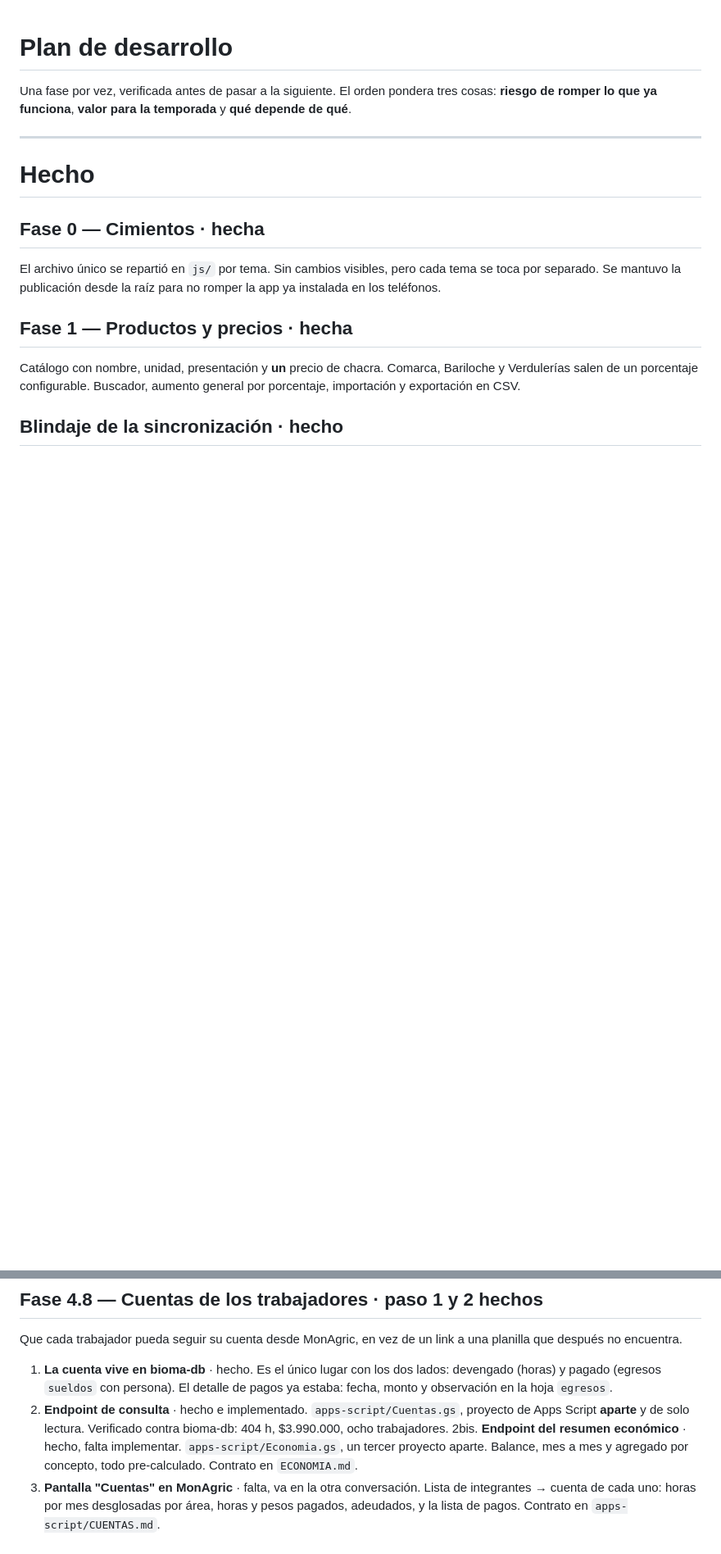
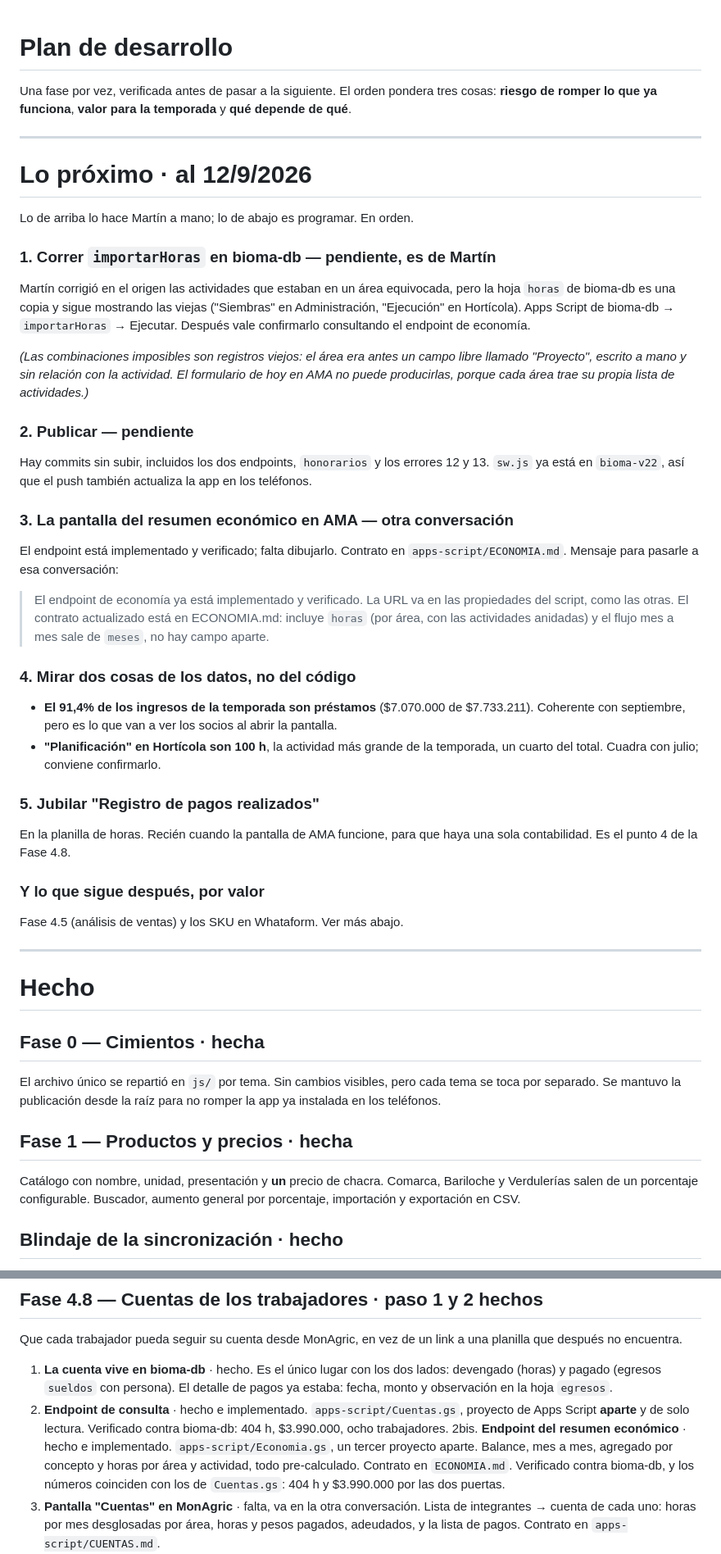
Before and after one commit to MartinTrigo/bioma-mov, a Markdown page: PLAN.md, 2 parts joined by grey strips. Shown at 82% size. Rendered like a GitHub page; blank space fills up the shorter version.

Commit message:
Dejar anotado lo proximo, con lo que depende de Martin primero
Un bloque "Lo proximo" al principio de PLAN.md, para que la sesion que siga no
arranque adivinando. Lo primero no es programar: es correr importarHoras, sin
lo cual la hoja de horas de bioma-db sigue mostrando las combinaciones viejas
de area y actividad que Martin ya corrigio en el origen.

CLAUDE.md ahora apunta ahi en vez de listar tareas por su cuenta, que era la
forma de que las dos listas quedaran distintas.

Co-Authored-By: Claude Opus 5 <noreply@anthropic.com>

```diff
--- a/PLAN.md
+++ b/PLAN.md
@@ -3,6 +3,52 @@
 Una fase por vez, verificada antes de pasar a la siguiente. El orden pondera
 tres cosas: **riesgo de romper lo que ya funciona**, **valor para la temporada**
 y **qué depende de qué**.
+
+---
+
+# Lo próximo · al 12/9/2026
+
+Lo de arriba lo hace Martín a mano; lo de abajo es programar. En orden.
+
+### 1. Correr `importarHoras` en bioma-db — **pendiente, es de Martín**
+Martín corrigió en el origen las actividades que estaban en un área
+equivocada, pero la hoja `horas` de bioma-db es una copia y sigue mostrando
+las viejas ("Siembras" en Administración, "Ejecución" en Hortícola). Apps
+Script de bioma-db → `importarHoras` → Ejecutar. Después vale confirmarlo
+consultando el endpoint de economía.
+
+*(Las combinaciones imposibles son registros viejos: el área era antes un
+campo libre llamado "Proyecto", escrito a mano y sin relación con la
+actividad. El formulario de hoy en AMA no puede producirlas, porque cada
+área trae su propia lista de actividades.)*
+
+### 2. Publicar — **pendiente**
+Hay commits sin subir, incluidos los dos endpoints, `honorarios` y los
+errores 12 y 13. `sw.js` ya está en `bioma-v22`, así que el push también
+actualiza la app en los teléfonos.
+
+### 3. La pantalla del resumen económico en AMA — **otra conversación**
+El endpoint está implementado y verificado; falta dibujarlo. Contrato en
+`apps-script/ECONOMIA.md`. Mensaje para pasarle a esa conversación:
+
+> El endpoint de economía ya está implementado y verificado. La URL va en
+> las propiedades del script, como las otras. El contrato actualizado está
+> en ECONOMIA.md: incluye `horas` (por área, con las actividades anidadas)
+> y el flujo mes a mes sale de `meses`, no hay campo aparte.
+
+### 4. Mirar dos cosas de los datos, no del código
+- **El 91,4% de los ingresos de la temporada son préstamos** ($7.070.000 de
+  $7.733.211). Coherente con septiembre, pero es lo que van a ver los socios
+  al abrir la pantalla.
+- **"Planificación" en Hortícola son 100 h**, la actividad más grande de la
+  temporada, un cuarto del total. Cuadra con julio; conviene confirmarlo.
+
+### 5. Jubilar "Registro de pagos realizados"
+En la planilla de horas. Recién cuando la pantalla de AMA funcione, para que
+haya una sola contabilidad. Es el punto 4 de la Fase 4.8.
+
+### Y lo que sigue después, por valor
+Fase 4.5 (análisis de ventas) y los SKU en Whataform. Ver más abajo.
 
 ---
 
@@ -126,9 +172,11 @@ una planilla que después no encuentra.
 2. **Endpoint de consulta** · hecho e implementado. `apps-script/Cuentas.gs`,
    proyecto de Apps Script **aparte** y de solo lectura. Verificado contra
    bioma-db: 404 h, $3.990.000, ocho trabajadores.
-2bis. **Endpoint del resumen económico** · hecho, falta implementar.
-   `apps-script/Economia.gs`, un tercer proyecto aparte. Balance, mes a mes y
-   agregado por concepto, todo pre-calculado. Contrato en `ECONOMIA.md`.
+2bis. **Endpoint del resumen económico** · hecho e implementado.
+   `apps-script/Economia.gs`, un tercer proyecto aparte. Balance, mes a mes,
+   agregado por concepto y horas por área y actividad, todo pre-calculado.
+   Contrato en `ECONOMIA.md`. Verificado contra bioma-db, y los números
+   coinciden con los de `Cuentas.gs`: 404 h y $3.990.000 por las dos puertas.
 3. **Pantalla "Cuentas" en MonAgric** · falta, va en la otra conversación.
    Lista de integrantes → cuenta de cada uno: horas por mes desglosadas por
    área, horas y pesos pagados, adeudados, y la lista de pagos. Contrato en
```
Also changed, not shown: CLAUDE.md (+7 -3 lines).
